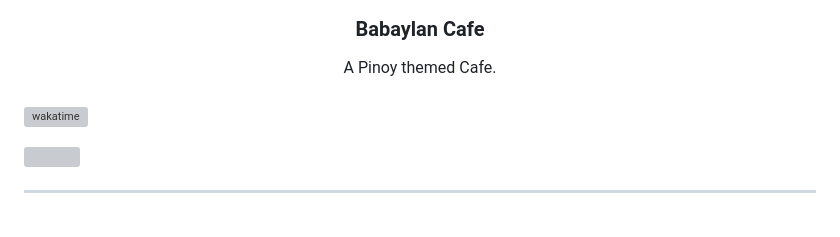
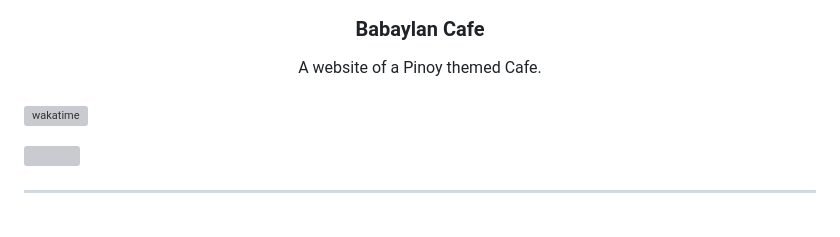
Before and after one commit to Annoyingkatto/WD-Seatwork-CoffeeShop, a Markdown page: readme.md, the part around one of its changes. Drawn GitHub-style; grey boxes are pictures that could not be loaded.

```diff
--- a/readme.md
+++ b/readme.md
@@ -13,7 +13,7 @@
 </div>
 <!-- TODO: Make a short description -->
 <div align="center">
-  A Pinoy themed Cafe.
+  A website of a Pinoy themed Cafe.
 </div>
 
 <br />
```
Also changed, not shown: other parts of readme.md (+1 -2 lines).
